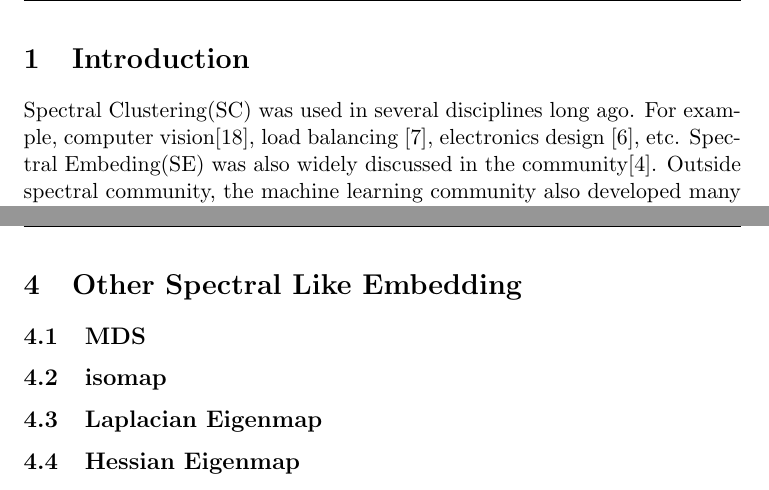
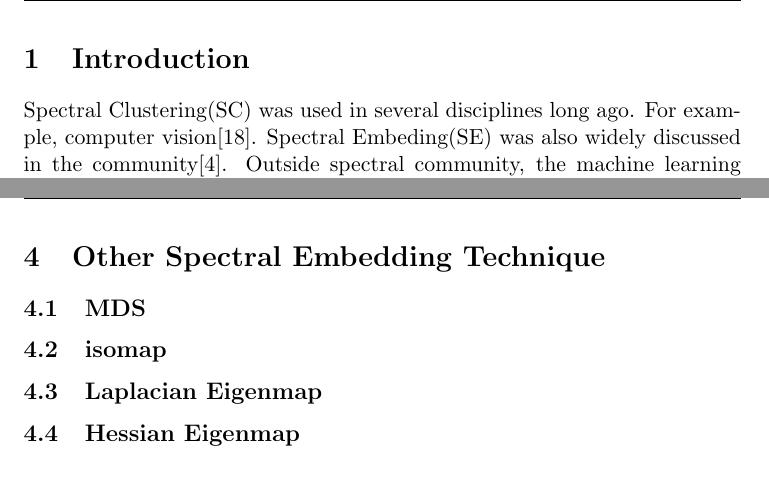
Before and after one commit to hupili/Spectral-2Hop, a LaTeX paper (spectral-clustering/paper/spectral.tex): two parts of pages 3 and 7 of 9, joined at a grey line, cut so that both start at the same text. Compiled offline with pdfLaTeX.

Commit message:
remove two reference from introduction; title and label of SET

```diff
--- a/spectral-clustering/paper/spectral.tex
+++ b/spectral-clustering/paper/spectral.tex
@@ -41,9 +41,8 @@
 \label{sec:introduction}
 
 Spectral Clustering(SC) was used in several disciplines long ago.
-For example, computer vision\cite{shi2000normalized}, load balancing
-\cite{hendrickson1993multidimensional}, electronics design
-\cite{hadley1992efficient}, etc.  Spectral Embeding(SE) was
+For example, computer vision\cite{shi2000normalized}.
+Spectral Embeding(SE) was
 also widely discussed in the community\cite{brand2003unifying}.
 Outside spectral community, the machine learning community also
 developed many linear or non-linear Dimensionality Reduction(DR) methods,
@@ -261,13 +264,17 @@ view pseudo inverse of graph Laplacian by commute times on graphs.
 \subsection{Polarization}
 [m. brand] unifying view...
 
-\section{Other Spectral Like Embedding}
+\section{Other Spectral Embedding Technique}
 \label{sec:nldr}
 
 \subsection{MDS}
+\label{sec:mds}
 
 \subsection{isomap}
+\label{sec:isomap}
+
 
 \subsection{Laplacian Eigenmap}
+\label{sec:lemap}
 
 \subsection{Hessian Eigenmap}
```
Also changed, not shown: spectral-clustering/paper/spectral.tex (11 more changed lines).
